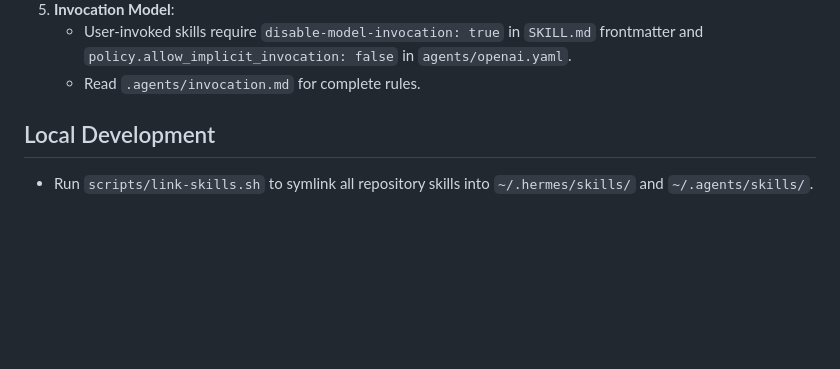
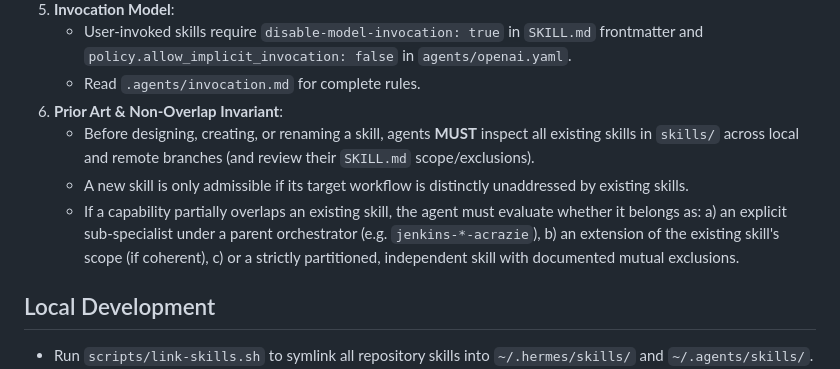
Before and after one commit to Acrazie/skills, a Markdown page: AGENTS.md, the part around the change. Rendered like a GitHub page; blank space fills up the shorter version.

Commit message:
docs(governance): add prior art and non-overlap invariant to AGENTS.md (#25)

```diff
--- a/AGENTS.md
+++ b/AGENTS.md
@@ -71,6 +71,13 @@ skills/
 5. **Invocation Model**:
    - User-invoked skills require `disable-model-invocation: true` in `SKILL.md` frontmatter and `policy.allow_implicit_invocation: false` in `agents/openai.yaml`.
    - Read `.agents/invocation.md` for complete rules.
+6. **Prior Art & Non-Overlap Invariant**:
+   - Before designing, creating, or renaming a skill, agents **MUST** inspect all existing skills in `skills/` across local and remote branches (and review their `SKILL.md` scope/exclusions).
+   - A new skill is only admissible if its target workflow is distinctly unaddressed by existing skills.
+   - If a capability partially overlaps an existing skill, the agent must evaluate whether it belongs as:
+     a) an explicit sub-specialist under a parent orchestrator (e.g. `jenkins-*-acrazie`),
+     b) an extension of the existing skill's scope (if coherent),
+     c) or a strictly partitioned, independent skill with documented mutual exclusions.
 
 ## Local Development
 
```
